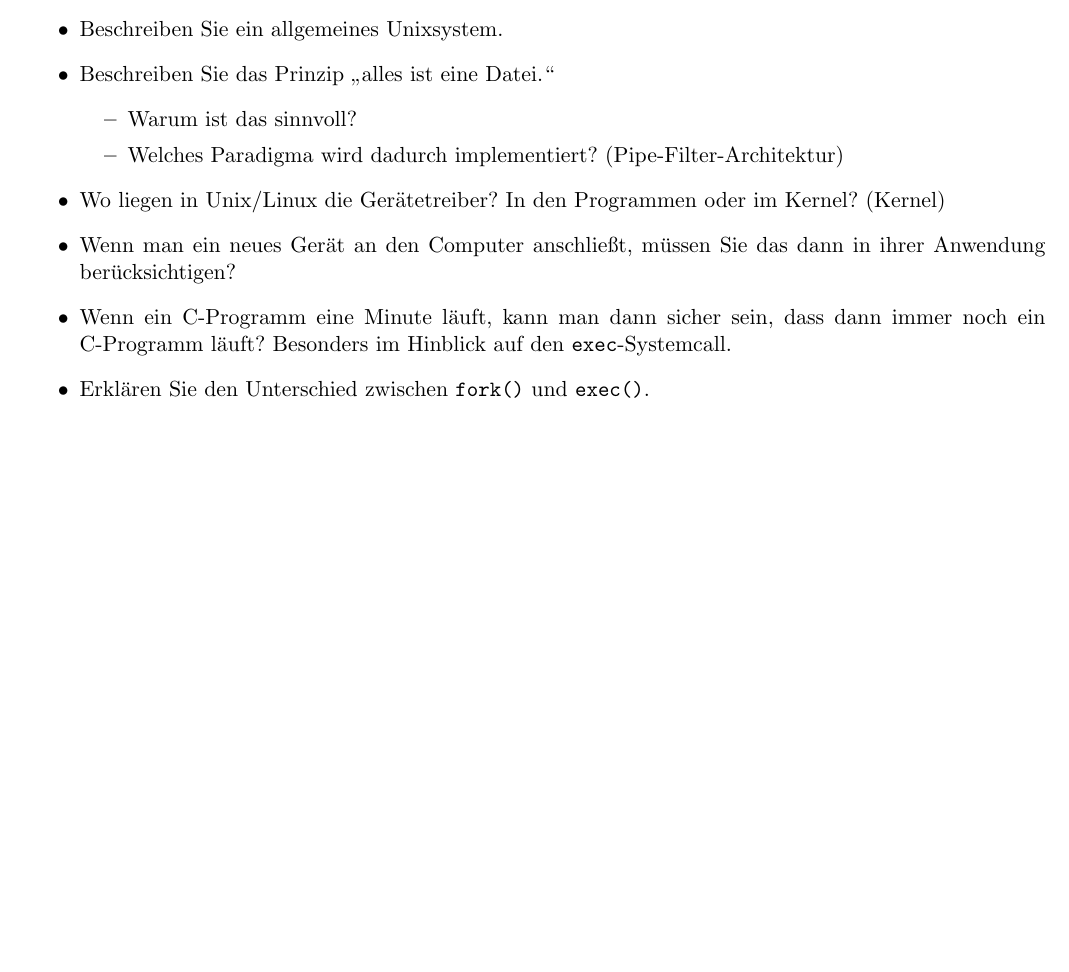
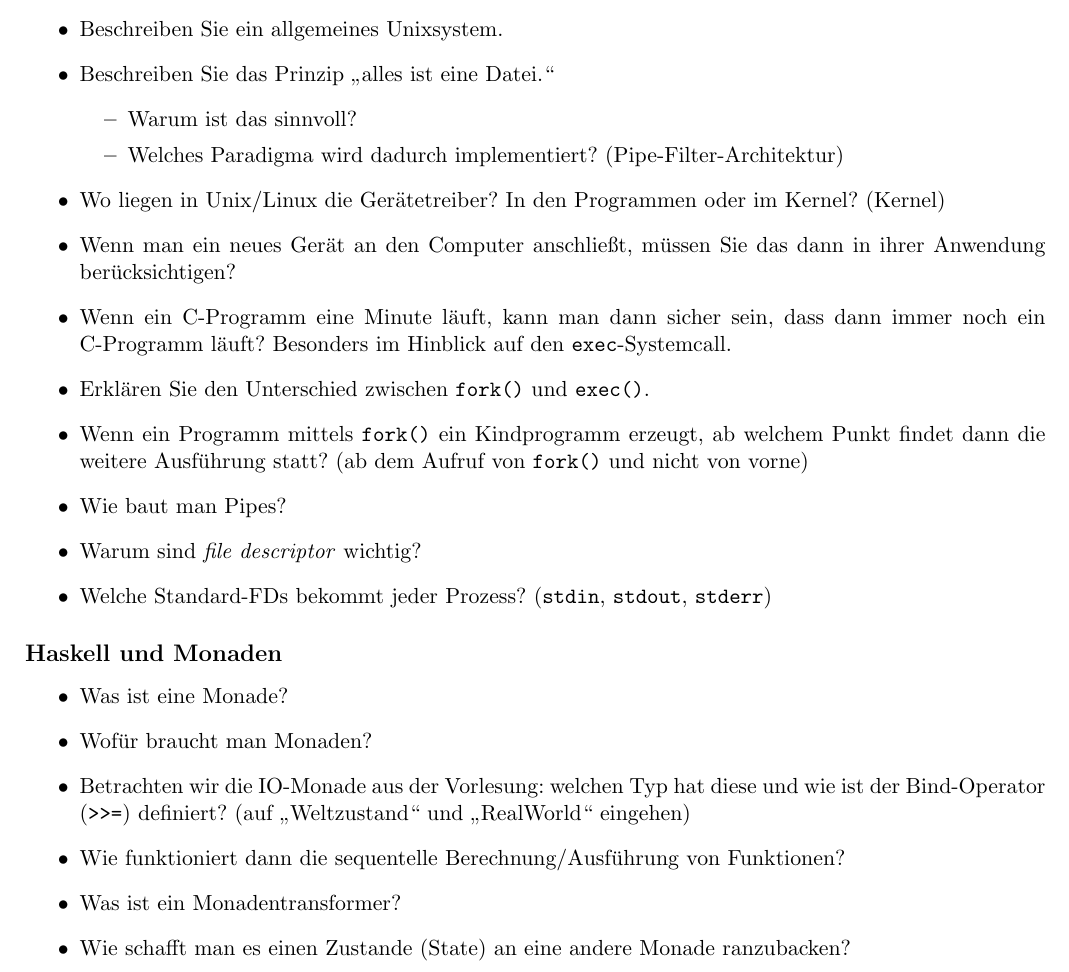
Before and after one commit to hutchison/Fragenkatalog-Paradigmen-der-Programmierung, a LaTeX document (fragenkatalog.tex): part of the page, cut so that both start at the same text, the shorter picture padded with empty space. Compiled offline with pdfLaTeX.

Commit message:
Zweiter Haufen.

```diff
--- a/fragenkatalog.tex
+++ b/fragenkatalog.tex
@@ -71,8 +71,29 @@
     \texttt{exec}-Systemcall.
   \item Erklären Sie den Unterschied zwischen \texttt{fork()} und
     \texttt{exec()}.
+  \item Wenn ein Programm mittels \texttt{fork()} ein Kindprogramm erzeugt, ab
+    welchem Punkt findet dann die weitere Ausführung statt? (ab dem Aufruf von
+    \texttt{fork()} und nicht von vorne)
+  \item Wie baut man Pipes?
+  \item Warum sind \textit{file descriptor} wichtig?
+  \item Welche Standard-FDs bekommt jeder Prozess? (\texttt{stdin},
+    \texttt{stdout}, \texttt{stderr})
 \end{itemize}
 
+\subsection*{Haskell und Monaden}
+\label{sub:Haskell und Monaden}
 
+\begin{itemize}
+  \item Was ist eine Monade?
+  \item Wofür braucht man Monaden?
+  \item Betrachten wir die IO-Monade aus der Vorlesung: welchen Typ hat diese
+    und wie ist der Bind-Operator (\texttt{>>=}) definiert? (auf „Weltzustand“
+    und „RealWorld“ eingehen)
+  \item Wie funktioniert dann die sequentelle Berechnung/Ausführung von
+    Funktionen?
+  \item Was ist ein Monadentransformer?
+  \item Wie schafft man es einen Zustande (State) an eine andere Monade
+    ranzubacken?
+\end{itemize}
 
 \end{document}
```
